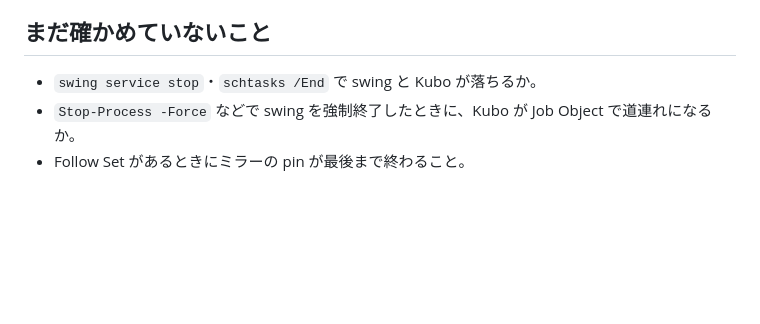
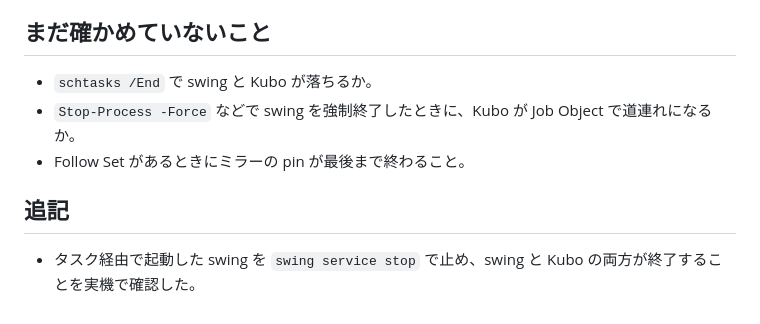
Before and after one commit to amane-katagiri/swing, a Markdown page: docs/log/2026-09-23-windows-first-run.md, the part around the change. Drawn GitHub-style; blank space fills up the shorter version.

Commit message:
Record that swing service stop stops swing and Kubo on Windows
Co-Authored-By: Claude Opus 5.5 (1M context) <noreply@anthropic.com>
Claude-Session: https://claude.ai/code/session_01BvNSoYJxpQSHTkmsn6ud8b

```diff
--- a/docs/log/2026-09-23-windows-first-run.md
+++ b/docs/log/2026-09-23-windows-first-run.md
@@ -35,6 +35,10 @@ WSL から `cargo xwin build --release --target x86_64-pc-windows-msvc` で作
 
 ## まだ確かめていないこと
 
-- `swing service stop`・`schtasks /End` で swing と Kubo が落ちるか。
+- `schtasks /End` で swing と Kubo が落ちるか。
 - `Stop-Process -Force` などで swing を強制終了したときに、Kubo が Job Object で道連れになるか。
 - Follow Set があるときにミラーの pin が最後まで終わること。
+
+## 追記
+
+- タスク経由で起動した swing を `swing service stop` で止め、swing と Kubo の両方が終了することを実機で確認した。
```
Also changed, not shown: docs/todo.md (+1 -1 lines).
